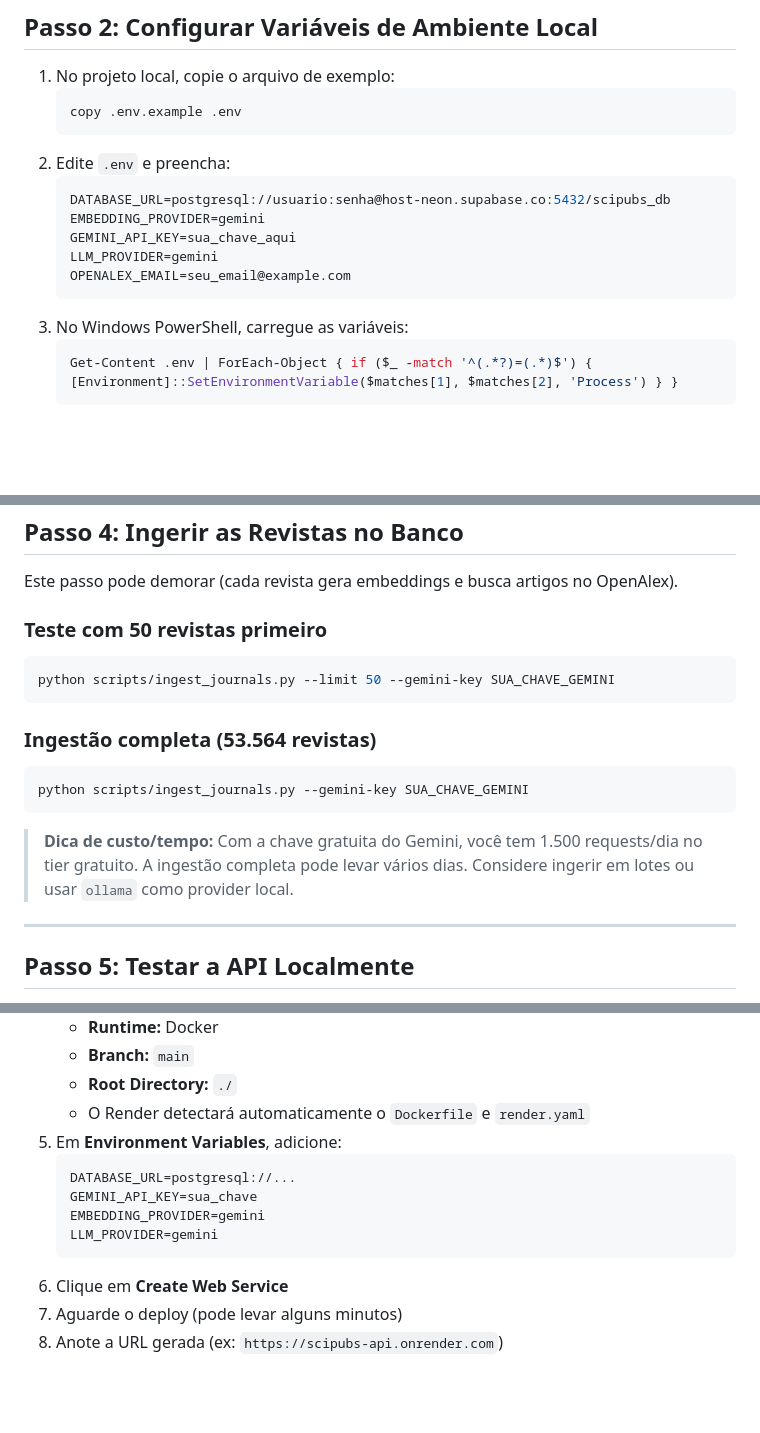
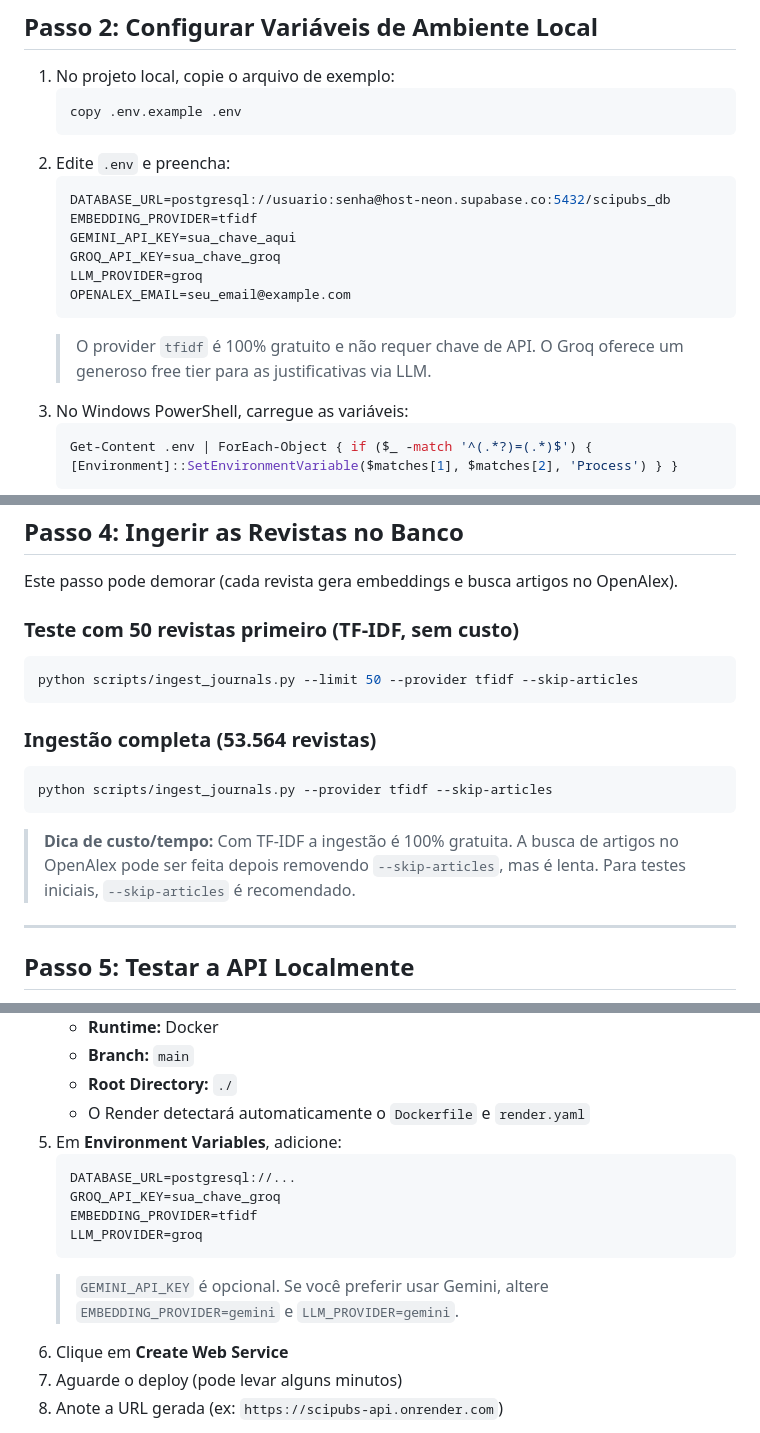
Before and after one commit to joaoquadros83/buscador-periodicos, a Markdown page: README_DEPLOY.md, 3 parts joined by grey strips. Rendered like a GitHub page; blank space fills up the shorter version.

Commit message:
docs: atualiza README_DEPLOY para stack gratuita tfidf + groq

````diff
--- a/README_DEPLOY.md
+++ b/README_DEPLOY.md
@@ -52,11 +52,13 @@ PostgreSQL + pgvector (Neon/Supabase)
 2. Edite `.env` e preencha:
    ```env
    DATABASE_URL=postgresql://usuario:senha@host-neon.supabase.co:5432/scipubs_db
-   EMBEDDING_PROVIDER=gemini
+   EMBEDDING_PROVIDER=tfidf
    GEMINI_API_KEY=sua_chave_aqui
-   LLM_PROVIDER=gemini
+   GROQ_API_KEY=sua_chave_groq
+   LLM_PROVIDER=groq
    OPENALEX_EMAIL=seu_email@example.com
    ```
+   > O provider `tfidf` é 100% gratuito e não requer chave de API. O Groq oferece um generoso free tier para as justificativas via LLM.
 3. No Windows PowerShell, carregue as variáveis:
    ```powershell
    Get-Content .env | ForEach-Object { if ($_ -match '^(.*?)=(.*)$') { [Environment]::SetEnvironmentVariable($matches[1], $matches[2], 'Process') } }
@@ -80,19 +82,19 @@ Se der certo, você verá: `Schema criado com sucesso.`
 
 Este passo pode demorar (cada revista gera embeddings e busca artigos no OpenAlex).
 
-### Teste com 50 revistas primeiro
+### Teste com 50 revistas primeiro (TF-IDF, sem custo)
 
 ```bash
-python scripts/ingest_journals.py --limit 50 --gemini-key SUA_CHAVE_GEMINI
+python scripts/ingest_journals.py --limit 50 --provider tfidf --skip-articles
 ```
 
 ### Ingestão completa (53.564 revistas)
 
 ```bash
-python scripts/ingest_journals.py --gemini-key SUA_CHAVE_GEMINI
+python scripts/ingest_journals.py --provider tfidf --skip-articles
 ```
 
-> **Dica de custo/tempo:** Com a chave gratuita do Gemini, você tem 1.500 requests/dia no tier gratuito. A ingestão completa pode levar vários dias. Considere ingerir em lotes ou usar `ollama` como provider local.
+> **Dica de custo/tempo:** Com TF-IDF a ingestão é 100% gratuita. A busca de artigos no OpenAlex pode ser feita depois removendo `--skip-articles`, mas é lenta. Para testes iniciais, `--skip-articles` é recomendado.
 
 ---
 
@@ -129,12 +131,13 @@ python scripts/ingest_journals.py --gemini-key SUA_CHAVE_GEMINI
    - **Root Directory:** `./`
    - O Render detectará automaticamente o `Dockerfile` e `render.yaml`
 5. Em **Environment Variables**, adicione:
-   ```
-   DATABASE_URL=postgresql://...
-   GEMINI_API_KEY=sua_chave
-   EMBEDDING_PROVIDER=gemini
-   LLM_PROVIDER=gemini
-   ```
+    ```
+    DATABASE_URL=postgresql://...
+    GROQ_API_KEY=sua_chave_groq
+    EMBEDDING_PROVIDER=tfidf
+    LLM_PROVIDER=groq
+    ```
+    > `GEMINI_API_KEY` é opcional. Se você preferir usar Gemini, altere `EMBEDDING_PROVIDER=gemini` e `LLM_PROVIDER=gemini`.
 6. Clique em **Create Web Service**
 7. Aguarde o deploy (pode levar alguns minutos)
 8. Anote a URL gerada (ex: `https://scipubs-api.onrender.com`)
````
Also changed, not shown: other parts of README_DEPLOY.md (+3 -3 lines).
